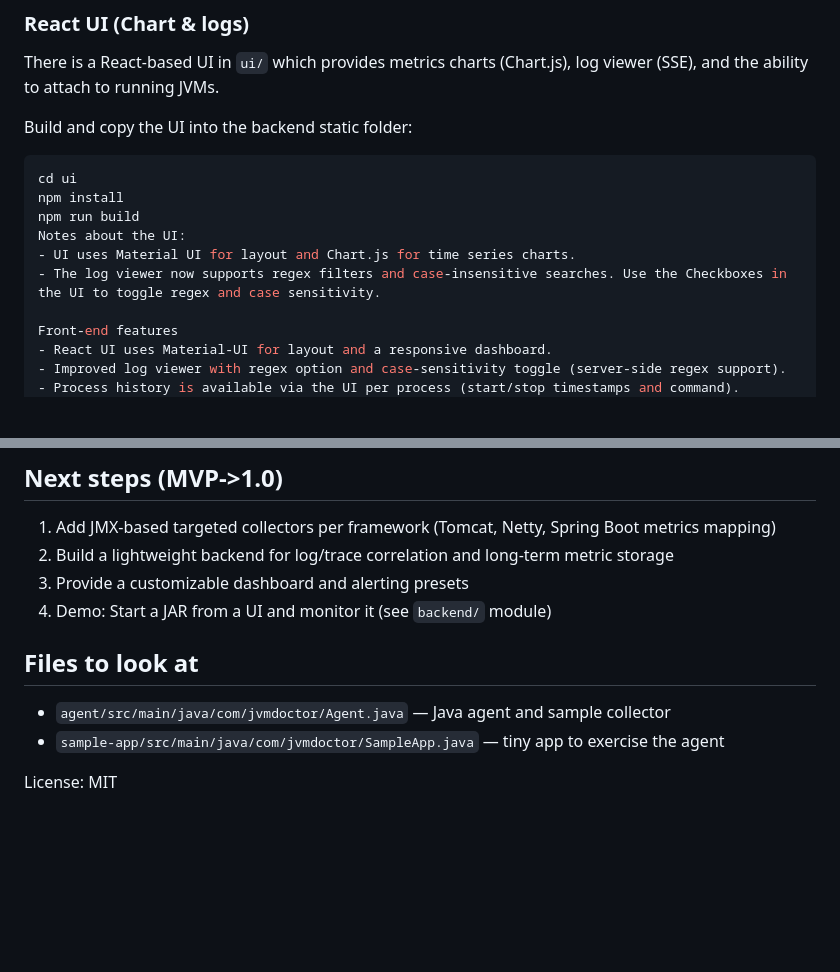
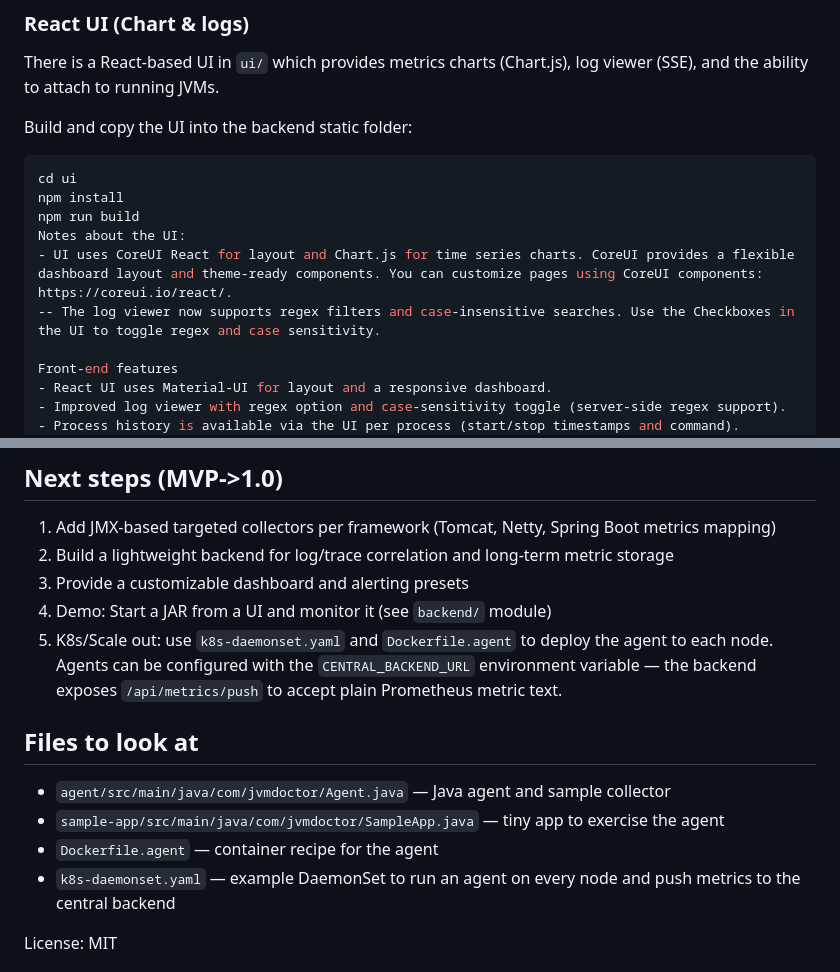
Before and after one commit to vivasaayi/JVMDoctor, a Markdown page: README.md, 2 parts joined by grey strips. Drawn GitHub-style; blank space fills up the shorter version.

Commit message:
Document CoreUI usage in UI and K8s DaemonSet + agent push workflow

```diff
--- a/README.md
+++ b/README.md
@@ -37,8 +37,8 @@ cd ui
 npm install
 npm run build
 Notes about the UI:
-- UI uses Material UI for layout and Chart.js for time series charts.
-- The log viewer now supports regex filters and case-insensitive searches. Use the Checkboxes in the UI to toggle regex and case sensitivity.
+- UI uses CoreUI React for layout and Chart.js for time series charts. CoreUI provides a flexible dashboard layout and theme-ready components. You can customize pages using CoreUI components: https://coreui.io/react/.
+-- The log viewer now supports regex filters and case-insensitive searches. Use the Checkboxes in the UI to toggle regex and case sensitivity.
 
 Front-end features
 - React UI uses Material-UI for layout and a responsive dashboard.
@@ -109,10 +109,13 @@ scrape_configs:
 2. Build a lightweight backend for log/trace correlation and long-term metric storage
 3. Provide a customizable dashboard and alerting presets
 4. Demo: Start a JAR from a UI and monitor it (see `backend/` module)
+5. K8s/Scale out: use `k8s-daemonset.yaml` and `Dockerfile.agent` to deploy the agent to each node. Agents can be configured with the `CENTRAL_BACKEND_URL` environment variable — the backend exposes `/api/metrics/push` to accept plain Prometheus metric text.
 
 ## Files to look at
 - `agent/src/main/java/com/jvmdoctor/Agent.java` — Java agent and sample collector
 - `sample-app/src/main/java/com/jvmdoctor/SampleApp.java` — tiny app to exercise the agent
+ - `Dockerfile.agent` — container recipe for the agent
+ - `k8s-daemonset.yaml` — example DaemonSet to run an agent on every node and push metrics to the central backend
 
 License: MIT
 # JVMDoctor
```
